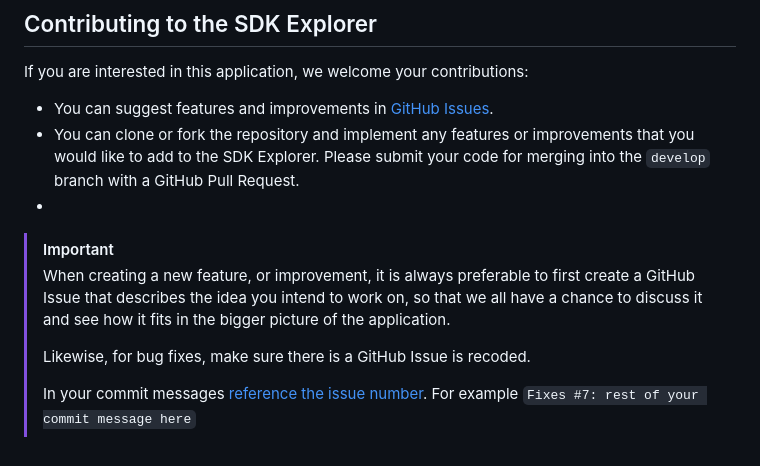
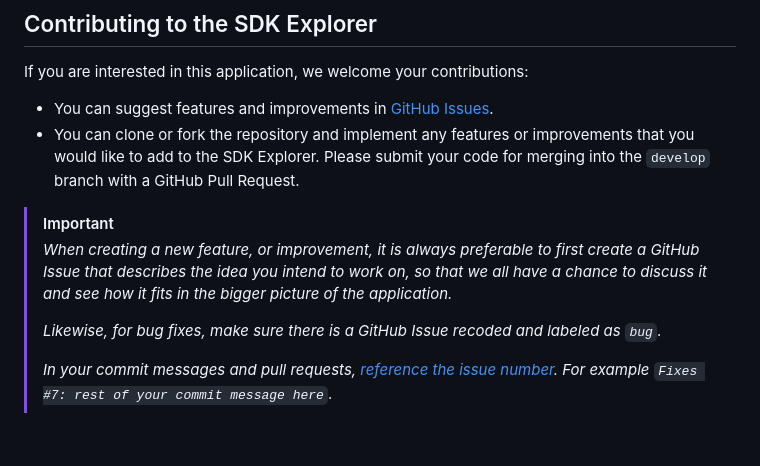
Before and after one commit to OP-TED/eforms-sdk-explorer, a Markdown page: README.md, the part around the change. Rendered like a GitHub page.

```diff
--- a/README.md
+++ b/README.md
@@ -30,10 +30,10 @@ If you are interested in this application, we welcome your contributions:
 
 - You can suggest features and improvements in [GitHub Issues](https://github.com/OP-TED/eforms-sdk-explorer/issues).
 - You can clone or fork the repository and implement any features or improvements that you would like to add to the SDK Explorer. Please submit your code for merging into the `develop` branch with a GitHub Pull Request.
--
+
 > [!IMPORTANT]
-> When creating a new feature, or improvement, it is always preferable to first create a GitHub Issue that describes the idea you intend to work on, so that we all have a chance to discuss it and see how it fits in the bigger picture of the application.
+> _When creating a new feature, or improvement, it is always preferable to first create a GitHub Issue that describes the idea you intend to work on, so that we all have a chance to discuss it and see how it fits in the bigger picture of the application._
 >
-> Likewise, for bug fixes, make sure there is a GitHub Issue is recoded.
+> _Likewise, for bug fixes, make sure there is a GitHub Issue recoded and labeled as `bug`._
 >
-> In your commit messages [reference the issue number](https://docs.github.com/en/get-started/writing-on-github/working-with-advanced-formatting/autolinked-references-and-urls#issues-and-pull-requests). For example `Fixes #7: rest of your commit message here`
+> _In your commit messages and pull requests, [reference the issue number](https://docs.github.com/en/get-started/writing-on-github/working-with-advanced-formatting/autolinked-references-and-urls#issues-and-pull-requests). For example `Fixes #7: rest of your commit message here`._
```
